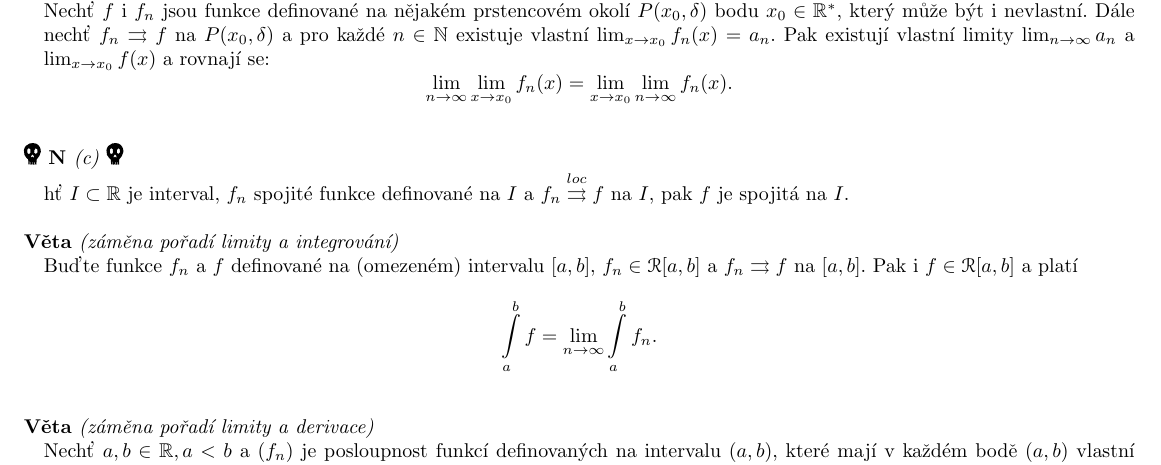
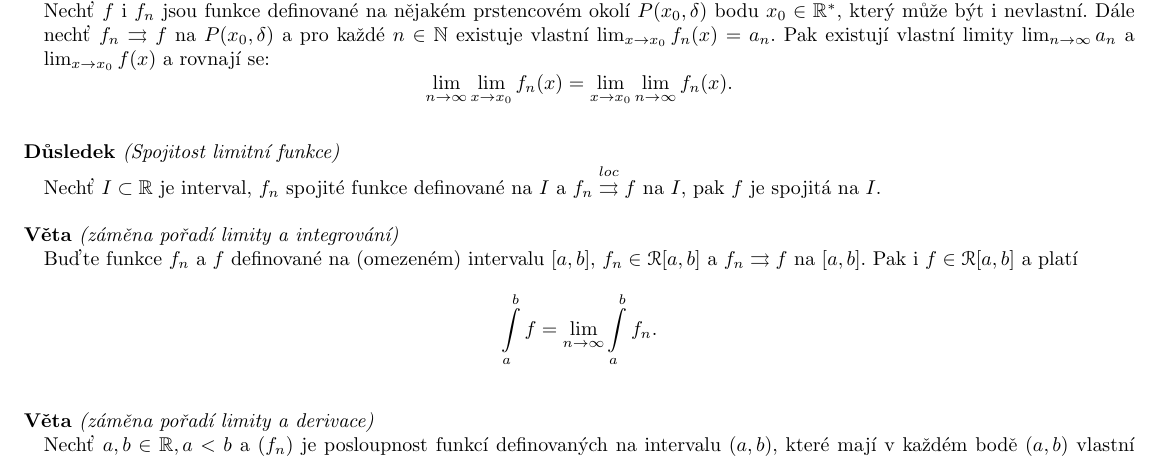
Before and after one commit to agentydragon/mff-statnice, a LaTeX document (bc/Matematika_03.tex, which reads bc/matematika/03_Stejnomerna_konvergence.tex): part of page 3 of 7, cut so that both start at the same text. Compiled offline with pdfLaTeX; the source files are stored in an older character set and shown here as Unicode.

Commit message:
opravy chyb z prevodu environmentu do obecneho {e} s parametry - rozhasilo to tusim vsechny pojmenovane dusledky

```diff
--- a/bc/matematika/03_Stejnomerna_konvergence.tex
+++ b/bc/matematika/03_Stejnomerna_konvergence.tex
@@ -76,7 +76,7 @@
 $$\lim_{n \rightarrow \infty} \lim_{x \rightarrow x_0} f_n(x) = \lim_{x \rightarrow x_0} \lim_{n \rightarrow \infty} f_n(x).$$
 \end{e}
 
-\begin{e} %{Spojitost limitní funkce}{Důsledek}{0}{0}
+\begin{e}{Důsledek}{0}{Spojitost limitní funkce}
 Nechť $I \subset \mathbb{R}$ je interval, $f_n$ spojité funkce definované na $I$ a $f_n \overset{loc}{\rightrightarrows} f$ na $I$, pak $f$ je spojitá na $I$.
 \end{e}
 
```
Also changed, not shown: bc/matematika/03_Stejnomerna_konvergence.tex (1 more changed lines).
